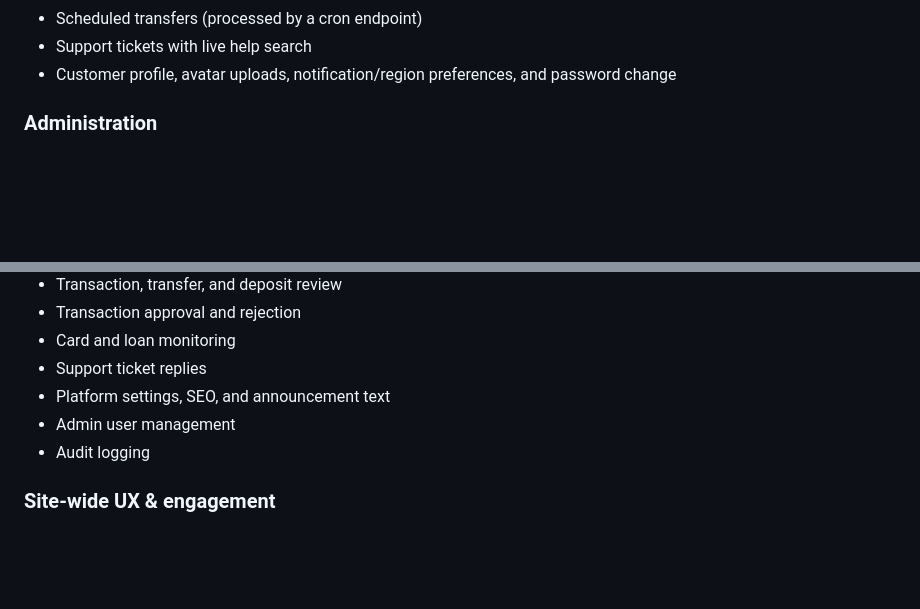
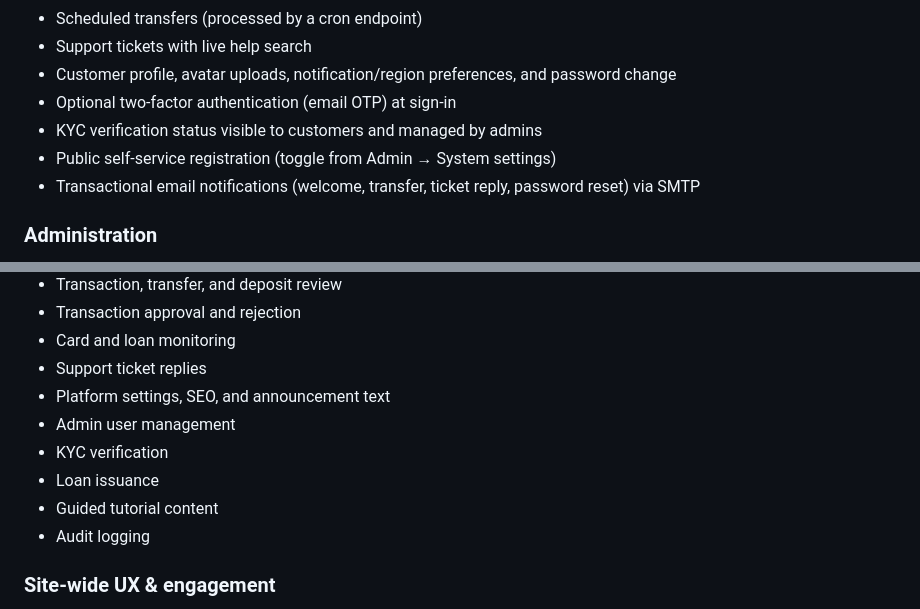
Before and after one commit to carlosjohn2927-rgb/Bank-110, a Markdown page: README.md, 2 parts joined by grey strips. Drawn GitHub-style; blank space fills up the shorter version.

Commit message:
Document KYC, 2FA, registration, notifications and tutorial in README
Co-authored-by: arena-agent <297053741+arena-agent@users.noreply.github.com>

```diff
--- a/README.md
+++ b/README.md
@@ -43,6 +43,10 @@ See **[CPANEL_DEPLOYMENT.md](CPANEL_DEPLOYMENT.md)** for the complete click-by-c
 - Scheduled transfers (processed by a cron endpoint)
 - Support tickets with live help search
 - Customer profile, avatar uploads, notification/region preferences, and password change
+- Optional two-factor authentication (email OTP) at sign-in
+- KYC verification status visible to customers and managed by admins
+- Public self-service registration (toggle from Admin → System settings)
+- Transactional email notifications (welcome, transfer, ticket reply, password reset) via SMTP
 
 ### Administration
 
@@ -56,6 +60,9 @@ See **[CPANEL_DEPLOYMENT.md](CPANEL_DEPLOYMENT.md)** for the complete click-by-c
 - Support ticket replies
 - Platform settings, SEO, and announcement text
 - Admin user management
+- KYC verification
+- Loan issuance
+- Guided tutorial content
 - Audit logging
 
 ### Site-wide UX & engagement
```
